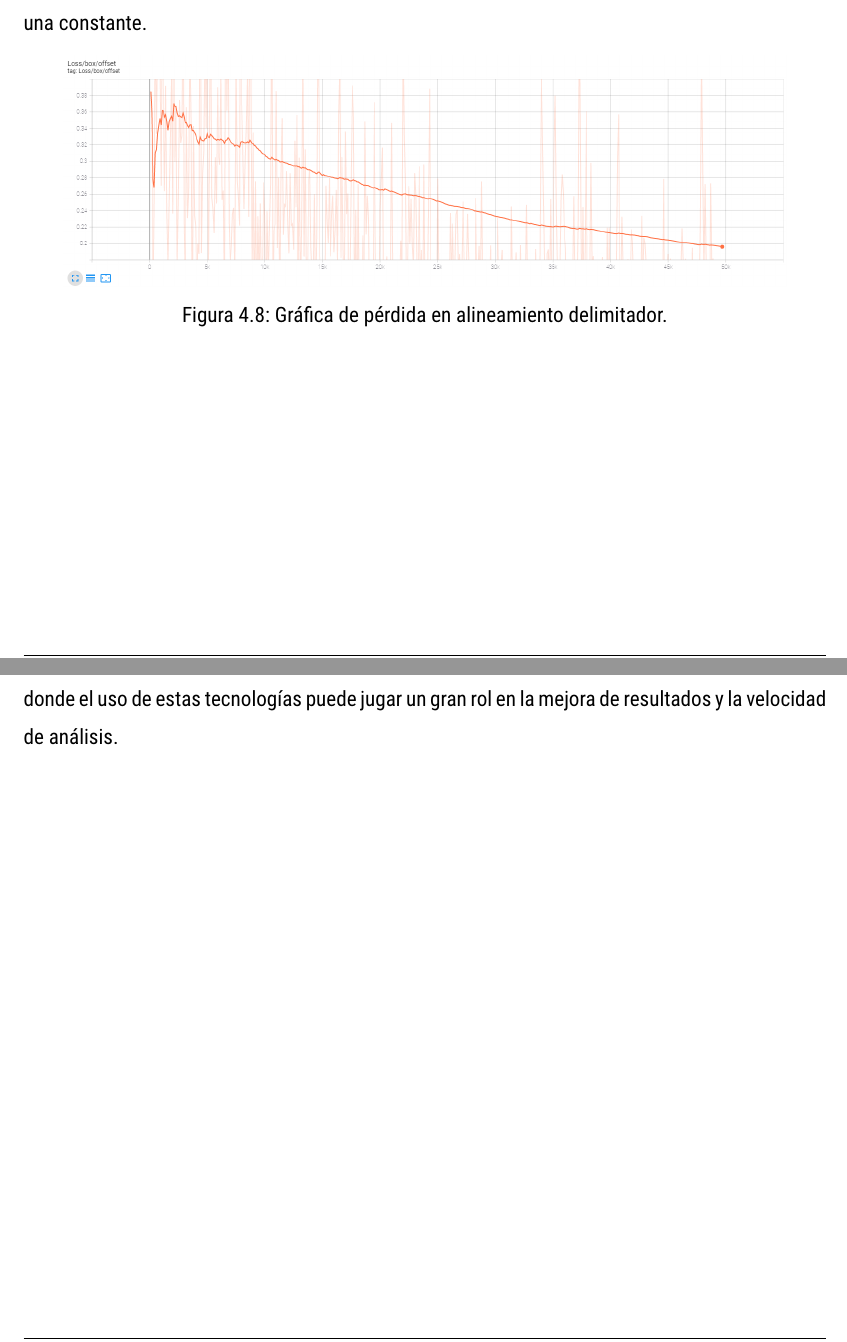
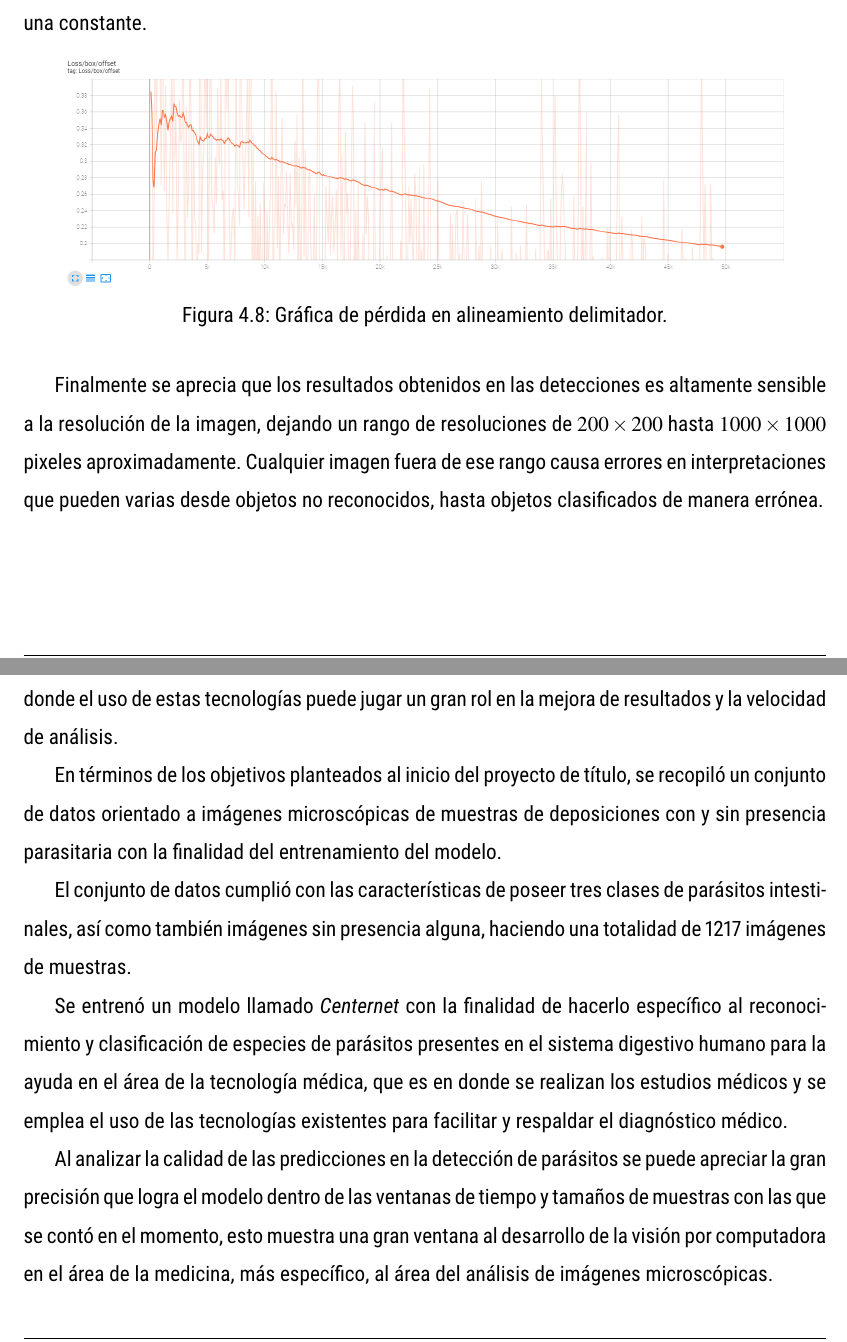
Before and after one commit to Awerito/proyecto-titulo, a LaTeX document (TrabajoTitulacion.tex): two parts of pages 43 and 44 of 48, joined at a grey line, cut so that both start at the same text. Compiled offline with pdfLaTeX.

Commit message:
Update: conclusion

```diff
--- a/TrabajoTitulacion.tex
+++ b/TrabajoTitulacion.tex
@@ -1222,6 +1223,12 @@ error que disminuye en razón a una constante.
     \label{fig:offset}
 \end{figure}
 
+Finalmente se aprecia que los resultados obtenidos en las detecciones es altamente sensible
+a la resolución de la imagen, dejando un rango de resoluciones de $200\times200$ hasta
+$1000\times1000$ pixeles aproximadamente. Cualquier imagen fuera de ese rango causa errores en
+interpretaciones que pueden varias desde objetos no reconocidos, hasta objetos clasificados
+de manera errónea.
+
 %\subsection{Desglose de Actividades}\label{PERT}
 %En esta sección se describen cada una de las actividades, duración, dependencias, caminos críticos, entre otras y se debe dar una conclusión de lo mismo.
 %\begin{figure}[hbt]
@@ -1277,6 +1284,34 @@ aprendizaje de máquinas para la detección y clasificación de presencia parasi
 el examen seriado de deposiciones. Vimos el estado de los procedimientos para este examen
 y reconocimos el punto donde el uso de estas tecnologías puede jugar un gran rol en la
 mejora de resultados y la velocidad de análisis.
+
+En términos de los objetivos planteados al inicio del proyecto de título, se recopiló un
+conjunto de datos orientado a imágenes microscópicas de muestras de deposiciones con y sin
+presencia parasitaria con la finalidad del entrenamiento del modelo.
+
+El conjunto de datos cumplió con las características de poseer tres clases de parásitos
+intestinales, así como también imágenes sin presencia alguna, haciendo una totalidad de 1217
+imágenes de muestras.
+
+Se entrenó un modelo llamado \textit{Centernet} con la finalidad de hacerlo específico al
+reconocimiento y clasificación de especies de parásitos presentes en el sistema digestivo
+humano para la ayuda en el área de la tecnología médica, que es en donde se realizan los
+estudios médicos y se emplea el uso de las tecnologías existentes para facilitar y respaldar
+el diagnóstico médico.
+
+Al analizar la calidad de las predicciones en la detección de parásitos se puede apreciar la
+gran precisión que logra el modelo dentro de las ventanas de tiempo y tamaños de muestras
+con las que se contó en el momento, esto muestra una gran ventana al desarrollo de la visión
+por computadora en el área de la medicina, más específico, al área del análisis de imágenes
+microscópicas.
+
+%Se termina con un modelo de inteligencia artificial usando Centernet que tiene la capacidad
+%de detectar y clasificar tres clases de parásitos diferentes en imágenes microscópicas de
+%muestras de heces para el examen parasitológico seriado de deposiciones.
+
+%Sus comparativas directas con modelos similares orientados a el uso de visión por computadora
+%para análisis de imágenes microscópicas ...
+
 %\section{Principales aportes}
 %\section{Contraste de resultados}
 %\section{Trabajos futuros} Solo si corresponde.
```
Also changed, not shown: TrabajoTitulacion.tex (3 more changed lines).
